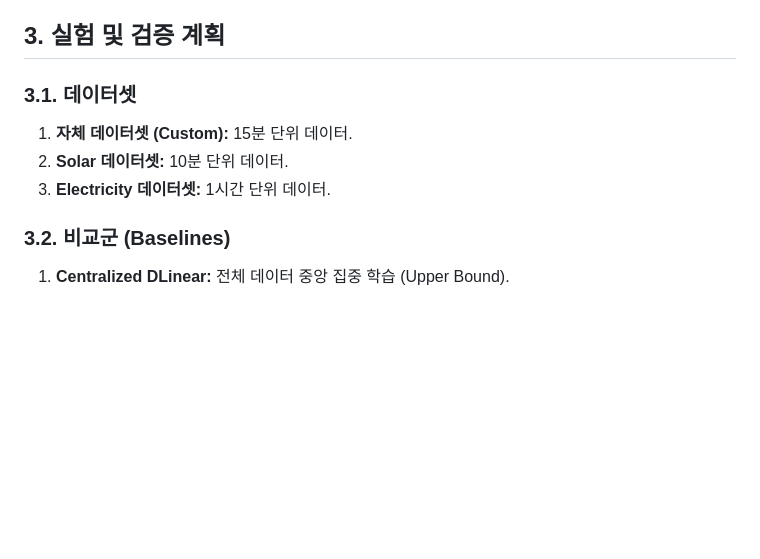
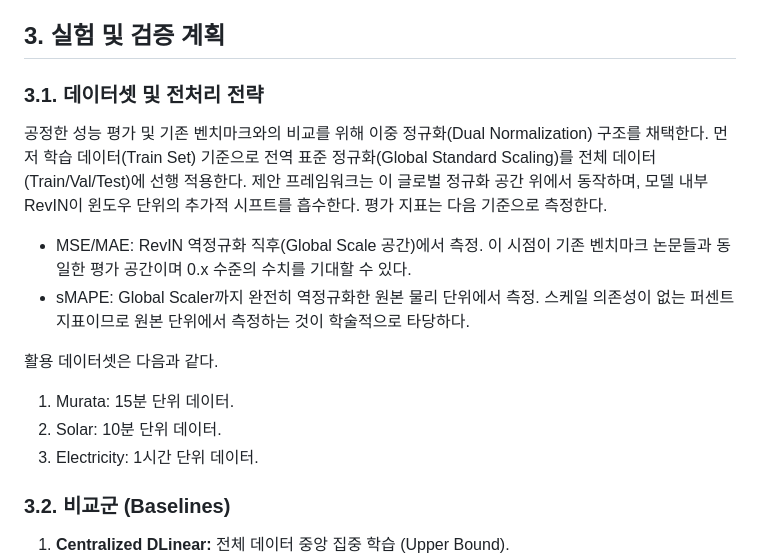
Before and after one commit to itisyijy/DELTA-KCC2026, a Markdown page: plan.md, the part around one of its changes. Rendered like a GitHub page; blank space fills up the shorter version.

Commit message:
pland update: RevIN added

```diff
--- a/plan.md
+++ b/plan.md
@@ -56,10 +58,17 @@ $$L_{TTA} = L_{recon} + \alpha L_{reg}$$
 
 ## 3. 실험 및 검증 계획
 
-### 3.1. 데이터셋
-1. **자체 데이터셋 (Custom):** 15분 단위 데이터.
-2. **Solar 데이터셋:** 10분 단위 데이터.
-3. **Electricity 데이터셋:** 1시간 단위 데이터.
+### 3.1. 데이터셋 및 전처리 전략
+
+공정한 성능 평가 및 기존 벤치마크와의 비교를 위해 이중 정규화(Dual Normalization) 구조를 채택한다. 먼저 학습 데이터(Train Set) 기준으로 전역 표준 정규화(Global Standard Scaling)를 전체 데이터(Train/Val/Test)에 선행 적용한다. 제안 프레임워크는 이 글로벌 정규화 공간 위에서 동작하며, 모델 내부 RevIN이 윈도우 단위의 추가적 시프트를 흡수한다. 평가 지표는 다음 기준으로 측정한다.
+
+* MSE/MAE: RevIN 역정규화 직후(Global Scale 공간)에서 측정. 이 시점이 기존 벤치마크 논문들과 동일한 평가 공간이며 0.x 수준의 수치를 기대할 수 있다.
+* sMAPE: Global Scaler까지 완전히 역정규화한 원본 물리 단위에서 측정. 스케일 의존성이 없는 퍼센트 지표이므로 원본 단위에서 측정하는 것이 학술적으로 타당하다.
+
+활용 데이터셋은 다음과 같다.
+1. Murata: 15분 단위 데이터.
+2. Solar: 10분 단위 데이터.
+3. Electricity: 1시간 단위 데이터.
 
 ### 3.2. 비교군 (Baselines)
 1. **Centralized DLinear:** 전체 데이터 중앙 집중 학습 (Upper Bound).
```
Also changed, not shown: other parts of plan.md (+4 -2 lines).
